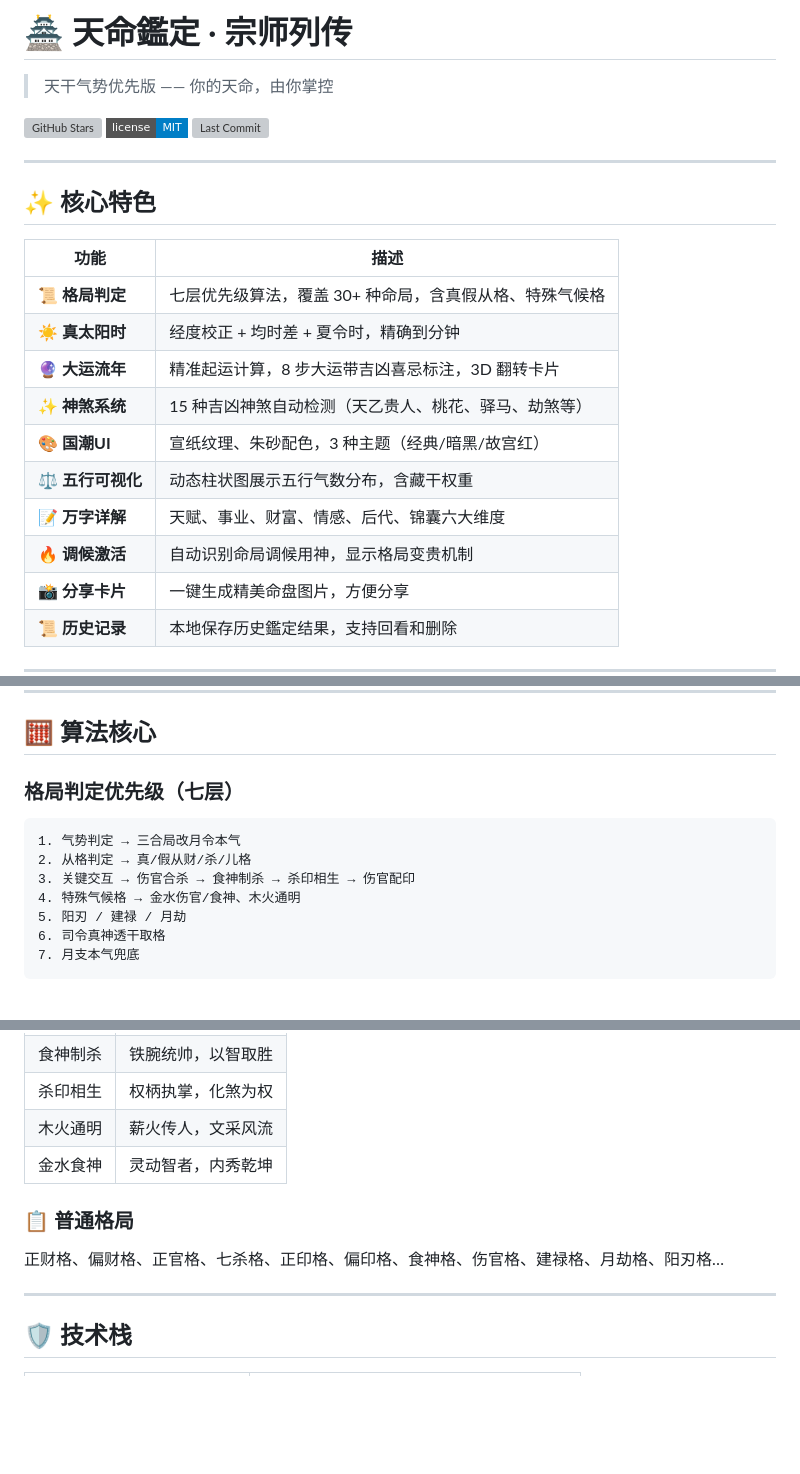
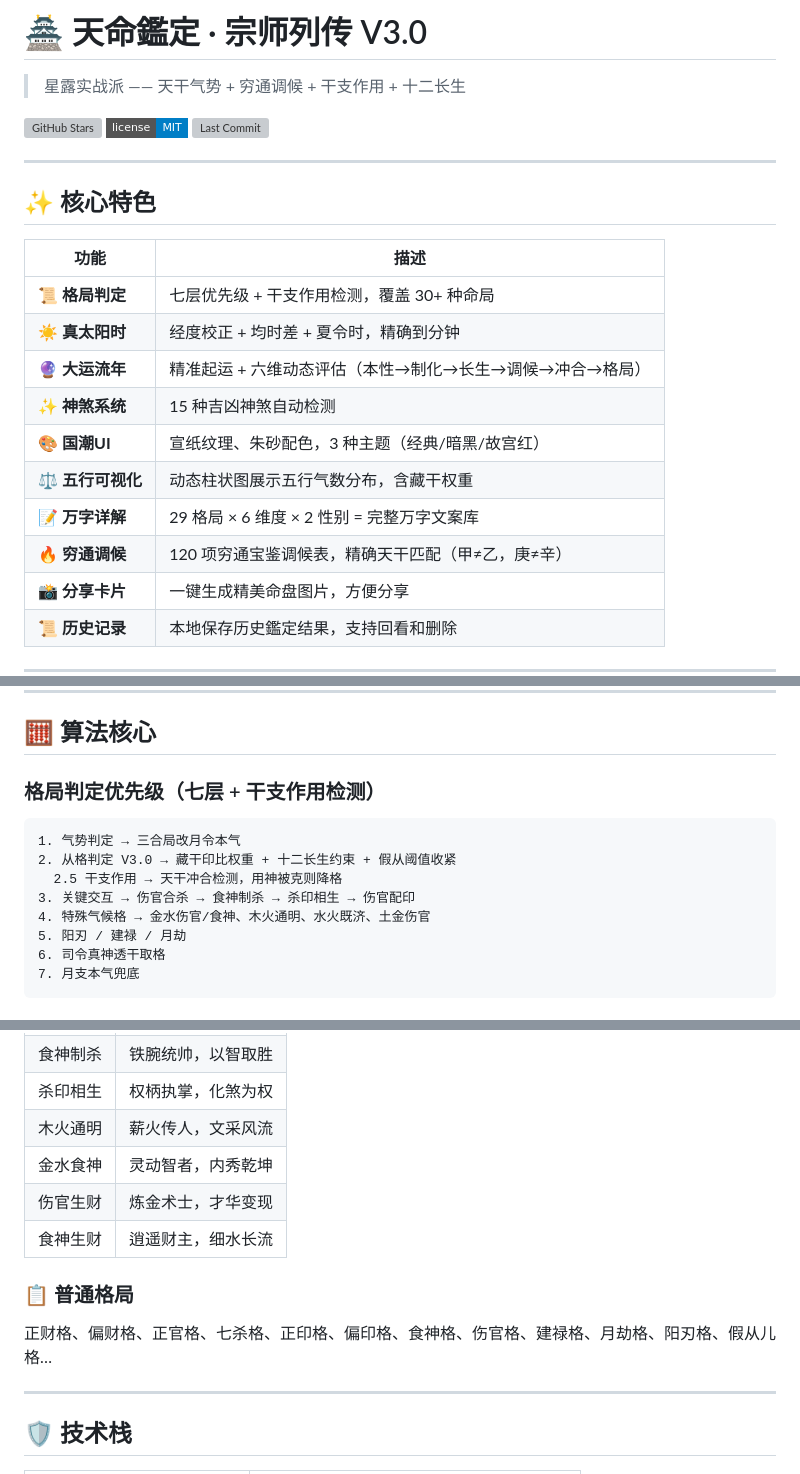
Before and after one commit to qq6783689/Fate, a Markdown page: README.md, 3 parts joined by grey strips. GitHub-like rendering; badges without logos; blank space fills up the shorter version; grey boxes are pictures that could not be loaded.

Commit message:
update-readme-V3

````diff
--- a/README.md
+++ b/README.md
@@ -1,6 +1,6 @@
-# 🏯 天命鑑定 · 宗师列传
+# 🏯 天命鑑定 · 宗师列传 V3.0
 
-> 天干气势优先版 —— 你的天命，由你掌控
+> 星露实战派 —— 天干气势 + 穷通调候 + 干支作用 + 十二长生
 
 [![GitHub Stars](https://img.shields.io/github/stars/qq6783689/Fate?style=flat-square)](https://github.com/qq6783689/Fate)
 [![License](https://img.shields.io/badge/license-MIT-blue.svg?style=flat-square)](LICENSE)
@@ -12,14 +12,14 @@
 
 | 功能 | 描述 |
 |-----|------|
-| 📜 **格局判定** | 七层优先级算法，覆盖 30+ 种命局，含真假从格、特殊气候格 |
+| 📜 **格局判定** | 七层优先级 + 干支作用检测，覆盖 30+ 种命局 |
 | ☀️ **真太阳时** | 经度校正 + 均时差 + 夏令时，精确到分钟 |
-| 🔮 **大运流年** | 精准起运计算，8 步大运带吉凶喜忌标注，3D 翻转卡片 |
-| ✨ **神煞系统** | 15 种吉凶神煞自动检测（天乙贵人、桃花、驿马、劫煞等） |
+| 🔮 **大运流年** | 精准起运 + 六维动态评估（本性→制化→长生→调候→冲合→格局） |
+| ✨ **神煞系统** | 15 种吉凶神煞自动检测 |
 | 🎨 **国潮UI** | 宣纸纹理、朱砂配色，3 种主题（经典/暗黑/故宫红） |
 | ⚖️ **五行可视化** | 动态柱状图展示五行气数分布，含藏干权重 |
-| 📝 **万字详解** | 天赋、事业、财富、情感、后代、锦囊六大维度 |
-| 🔥 **调候激活** | 自动识别命局调候用神，显示格局变贵机制 |
+| 📝 **万字详解** | 29 格局 × 6 维度 × 2 性别 = 完整万字文案库 |
+| 🔥 **穷通调候** | 120 项穷通宝鉴调候表，精确天干匹配（甲≠乙，庚≠辛） |
 | 📸 **分享卡片** | 一键生成精美命盘图片，方便分享 |
 | 📜 **历史记录** | 本地保存历史鑑定结果，支持回看和删除 |
 
@@ -75,12 +75,13 @@ python -m http.server 8080
 
 ## 🧮 算法核心
 
-### 格局判定优先级（七层）
+### 格局判定优先级（七层 + 干支作用检测）
 ```
 1. 气势判定 → 三合局改月令本气
-2. 从格判定 → 真/假从财/杀/儿格
+2. 从格判定 V3.0 → 藏干印比权重 + 十二长生约束 + 假从阈值收紧
+  2.5 干支作用 → 天干冲合检测，用神被克则降格
 3. 关键交互 → 伤官合杀 → 食神制杀 → 杀印相生 → 伤官配印
-4. 特殊气候格 → 金水伤官/食神、木火通明
+4. 特殊气候格 → 金水伤官/食神、木火通明、水火既济、土金伤官
 5. 阳刃 / 建禄 / 月劫
 6. 司令真神透干取格
 7. 月支本气兜底
@@ -125,9 +128,11 @@ python -m http.server 8080
 | 杀印相生 | 权柄执掌，化煞为权 |
 | 木火通明 | 薪火传人，文采风流 |
 | 金水食神 | 灵动智者，内秀乾坤 |
+| 伤官生财 | 炼金术士，才华变现 |
+| 食神生财 | 逍遥财主，细水长流 |
 
 ### 📋 普通格局
-正财格、偏财格、正官格、七杀格、正印格、偏印格、食神格、伤官格、建禄格、月劫格、阳刃格…
+正财格、偏财格、正官格、七杀格、正印格、偏印格、食神格、伤官格、建禄格、月劫格、阳刃格、假从儿格…
 
 ---
 
````
Also changed, not shown: other parts of README.md (+6 -2 lines).
